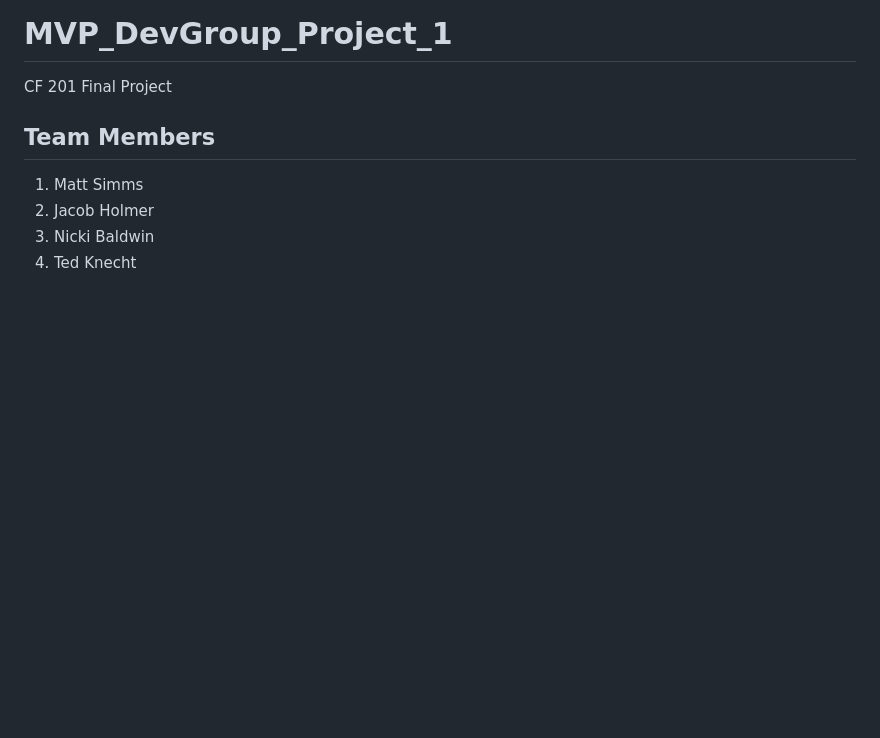
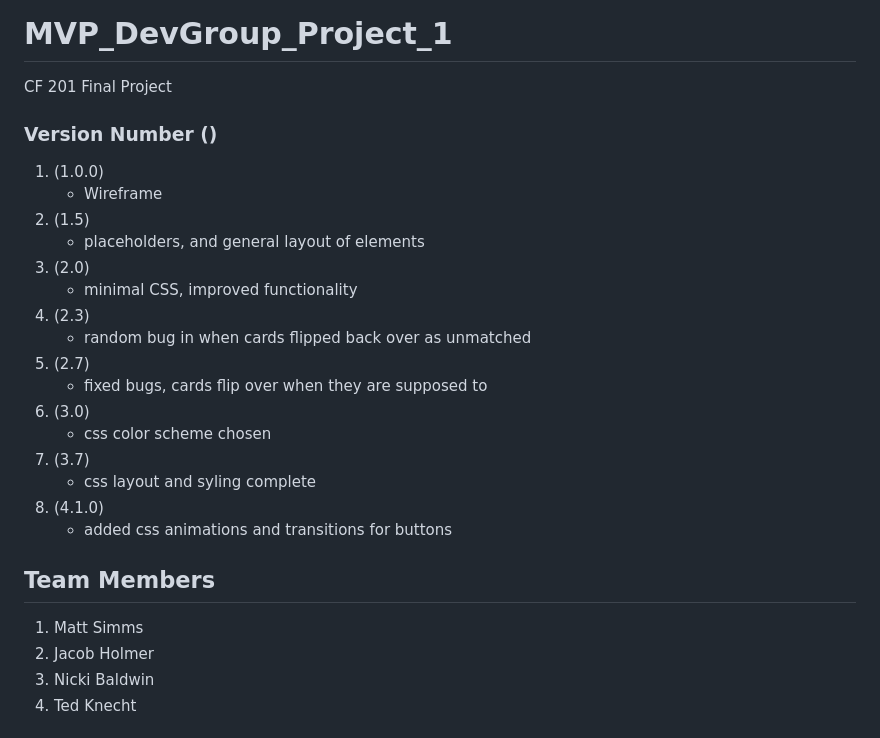
Before and after one commit to mparkersimms/MVP_DevGroup_Project_1, a Markdown page: README.md, the part around the change printed below. Rendered like a GitHub page; blank space fills up the shorter version.

```diff
--- a/README.md
+++ b/README.md
@@ -1,8 +1,27 @@
 # MVP_DevGroup_Project_1
 CF 201 Final Project
 
+### Version Number ()
+
+1. (1.0.0)
+    - Wireframe
+1. (1.5)
+    - placeholders, and general layout of elements
+1. (2.0)
+    - minimal CSS, improved functionality
+1. (2.3)
+    - random bug in when cards flipped back over as unmatched
+1. (2.7)
+    - fixed bugs, cards flip over when they are supposed to
+1. (3.0)
+    - css color scheme chosen
+1. (3.7)
+    - css layout and syling complete
+1. (4.1.0)
+    - added css animations and transitions for buttons
 
 ## Team Members
+
 1. Matt Simms
 2. Jacob Holmer
 3. Nicki Baldwin
```
Also changed, not shown: other parts of README.md (+29 -4 lines), assets/game-board.png (added), 16 other files.
